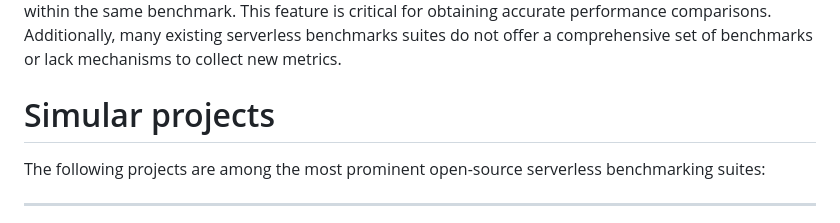
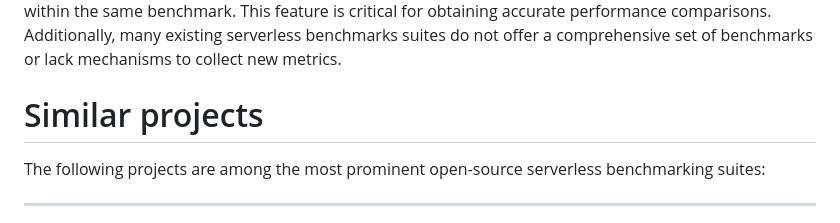
Before and after one commit to d-iii-s/serverless-benchmarking, a Markdown page: docs/abstract.md, the part around the change. GitHub-like rendering.

Commit message:
Typo fix

```diff
--- a/docs/abstract.md
+++ b/docs/abstract.md
@@ -16,7 +16,7 @@ benchmark. This feature is critical for obtaining accurate performance compariso
 Additionally, many existing serverless benchmarks suites do not offer a
 comprehensive set of benchmarks or lack mechanisms to collect new metrics.
 
-# Simular projects
+# Similar projects
 
 The following projects are among the most prominent open-source serverless benchmarking suites:
 
```
